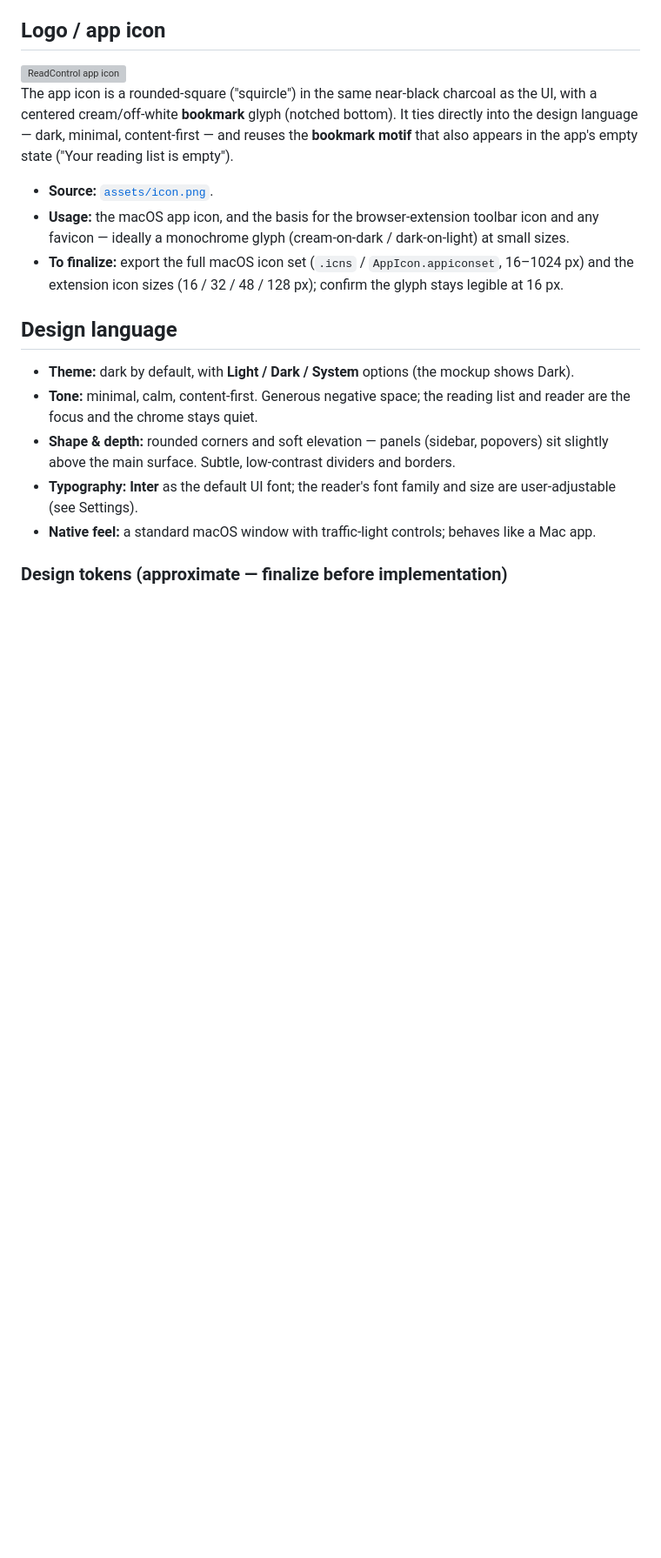
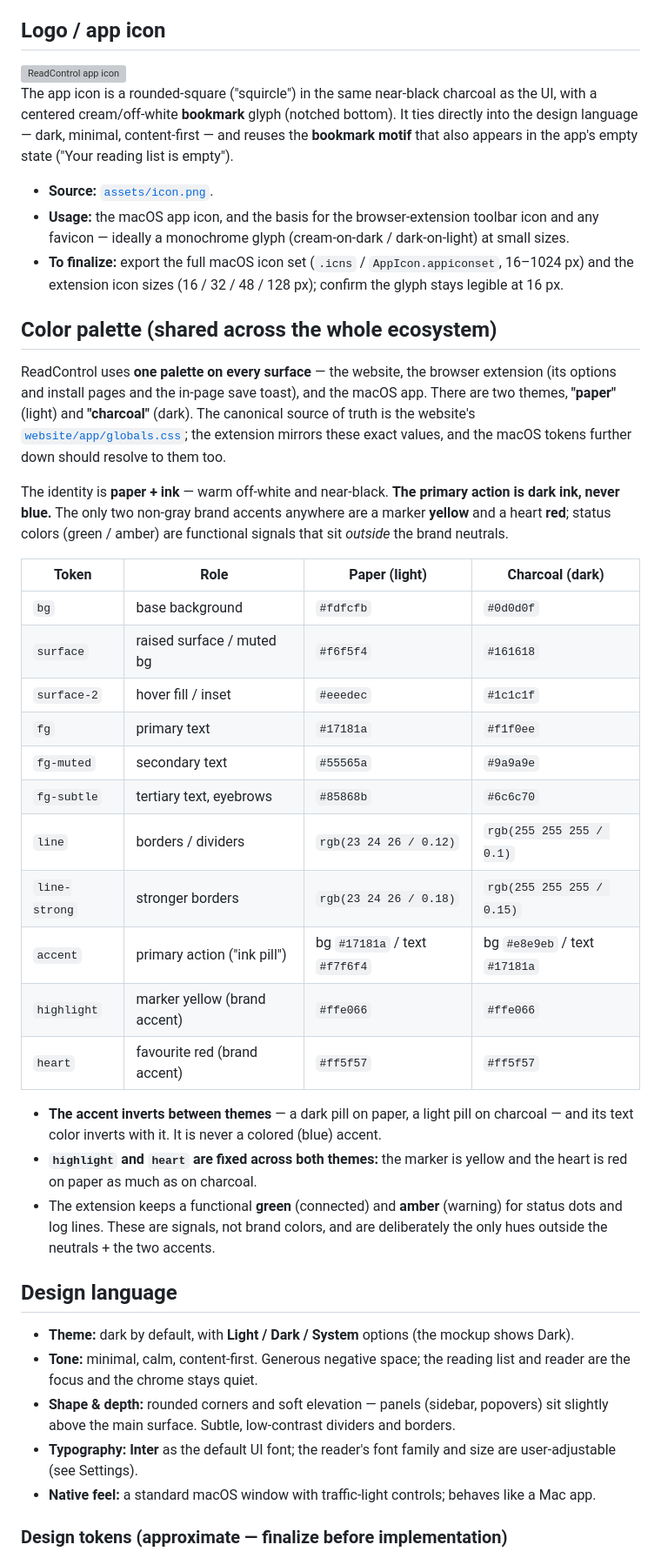
Before and after one commit to manfromanotherland/cuttings, a Markdown page: DESIGN.md, the part around one of its changes. Shown at 87% size. GitHub-like rendering; blank space fills up the shorter version; grey boxes are pictures that could not be loaded.

```diff
--- a/DESIGN.md
+++ b/DESIGN.md
@@ -29,6 +30,40 @@ the app's empty state ("Your reading list is empty").
 - **To finalize:** export the full macOS icon set (`.icns` / `AppIcon.appiconset`, 16–1024 px)
   and the extension icon sizes (16 / 32 / 48 / 128 px); confirm the glyph stays legible at 16 px.
 
+## Color palette (shared across the whole ecosystem)
+
+ReadControl uses **one palette on every surface** — the website, the browser extension (its
+options and install pages and the in-page save toast), and the macOS app. There are two themes,
+**"paper"** (light) and **"charcoal"** (dark). The canonical source of truth is the website's
+[`website/app/globals.css`](./website/app/globals.css); the extension mirrors these exact values,
+and the macOS tokens further down should resolve to them too.
+
+The identity is **paper + ink** — warm off-white and near-black. **The primary action is dark ink,
+never blue.** The only two non-gray brand accents anywhere are a marker **yellow** and a heart
+**red**; status colors (green / amber) are functional signals that sit *outside* the brand neutrals.
+
+| Token | Role | Paper (light) | Charcoal (dark) |
+|-------|------|---------------|-----------------|
+| `bg` | base background | `#fdfcfb` | `#0d0d0f` |
+| `surface` | raised surface / muted bg | `#f6f5f4` | `#161618` |
+| `surface-2` | hover fill / inset | `#eeedec` | `#1c1c1f` |
+| `fg` | primary text | `#17181a` | `#f1f0ee` |
+| `fg-muted` | secondary text | `#55565a` | `#9a9a9e` |
+| `fg-subtle` | tertiary text, eyebrows | `#85868b` | `#6c6c70` |
+| `line` | borders / dividers | `rgb(23 24 26 / 0.12)` | `rgb(255 255 255 / 0.1)` |
+| `line-strong` | stronger borders | `rgb(23 24 26 / 0.18)` | `rgb(255 255 255 / 0.15)` |
+| `accent` | primary action ("ink pill") | bg `#17181a` / text `#f7f6f4` | bg `#e8e9eb` / text `#17181a` |
+| `highlight` | marker yellow (brand accent) | `#ffe066` | `#ffe066` |
+| `heart` | favourite red (brand accent) | `#ff5f57` | `#ff5f57` |
+
+- **The accent inverts between themes** — a dark pill on paper, a light pill on charcoal — and its
+  text color inverts with it. It is never a colored (blue) accent.
+- **`highlight` and `heart` are fixed across both themes:** the marker is yellow and the heart is
+  red on paper as much as on charcoal.
+- The extension keeps a functional **green** (connected) and **amber** (warning) for status dots
+  and log lines. These are signals, not brand colors, and are deliberately the only hues outside
+  the neutrals + the two accents.
+
 ## Design language
 
 - **Theme:** dark by default, with **Light / Dark / System** options (the mockup shows Dark).
```
Also changed, not shown: other parts of DESIGN.md (+10 -7 lines), README.md (+1 -1 lines).
